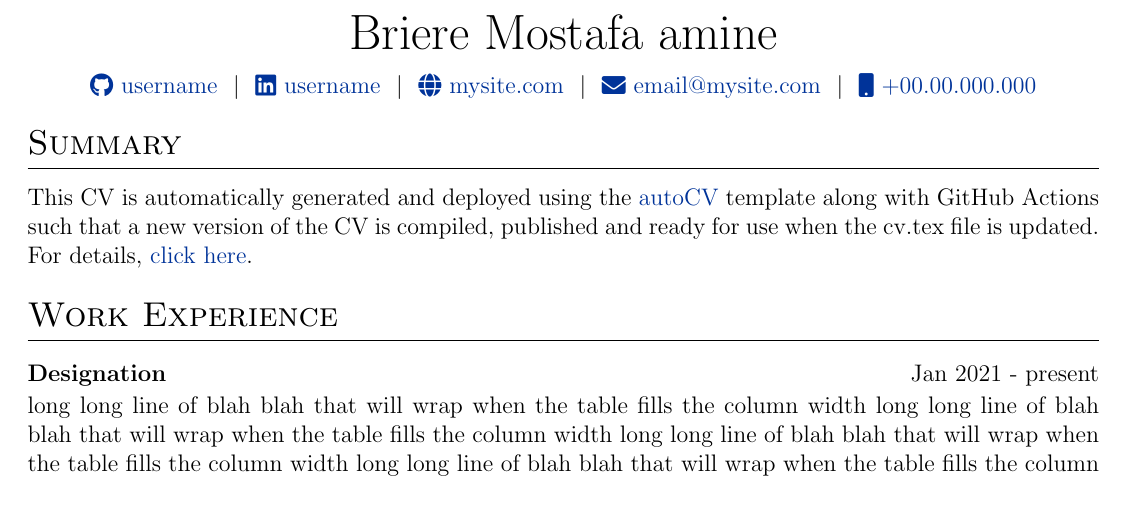
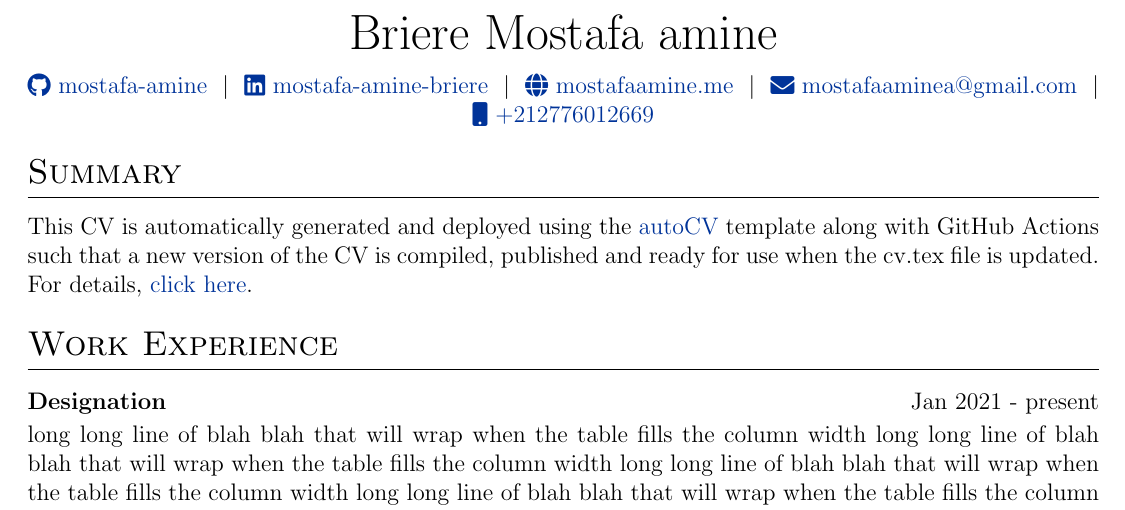
Before and after one commit to mostafa-amine/cv, a LaTeX CV (cv.tex): part of the page before the commit and part of page 1 of 2 after it, cut so that both start at the same text. Compiled offline with pdfLaTeX.

Commit message:
Update cv.tex

```diff
--- a/cv.tex
+++ b/cv.tex
@@ -143,11 +143,11 @@
 
 \begin{tabularx}{\linewidth}{@{} C @{}}
 \Huge{Briere Mostafa amine} \\[7.5pt]
-\href{https://github.com/username}{\raisebox{-0.05\height}\faGithub\ username} \ $|$ \
-\href{https://linkedin.com/in/username}{\raisebox{-0.05\height}\faLinkedin\ username} \ $|$ \
-\href{https://mysite.com}{\raisebox{-0.05\height}\faGlobe \ mysite.com} \ $|$ \
-\href{mailto:email@mysite.com}{\raisebox{-0.05\height}\faEnvelope \ email@mysite.com} \ $|$ \
-\href{tel:+000000000000}{\raisebox{-0.05\height}\faMobile \ +00.00.000.000} \\
+\href{https://github.com/mostafa-amine}{\raisebox{-0.05\height}\faGithub\ mostafa-amine} \ $|$ \
+\href{https://www.linkedin.com/in/mostafa-amine-briere/}{\raisebox{-0.05\height}\faLinkedin\ mostafa-amine-briere} \ $|$ \
+\href{https://www.mostafaamine.me/}{\raisebox{-0.05\height}\faGlobe \ mostafaamine.me} \ $|$ \
+\href{mailto:mostafaaminea@gmail.com}{\raisebox{-0.05\height}\faEnvelope \ mostafaaminea@gmail.com} \ $|$ \
+\href{tel:+212776012669}{\raisebox{-0.05\height}\faMobile \ +212776012669} \\
 \end{tabularx}
 
 %----------------------------------------------------------------------------------------
```
